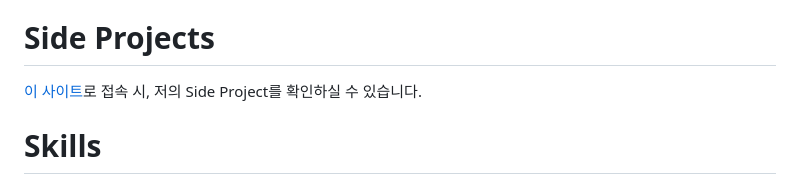
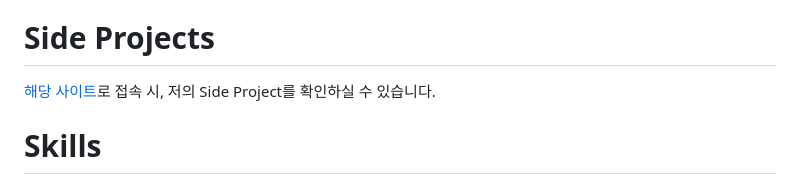
Before and after one commit to dobyming/TechBlog, a Markdown page: contents/about/resume.md, the part around the change. GitHub-like rendering.

Commit message:
update: 사이드 프로젝트 URL 수정

```diff
--- a/contents/about/resume.md
+++ b/contents/about/resume.md
@@ -34,7 +34,7 @@ title: resume
     - 조업사의 하루 기준에 맞춰 달력에 default로 날짜가 setting 될 수 있도록 Moment.js를 통해 작업 수행 (하루 기준 : 당일 10:00 AM ~ d+1 9:59 AM).
 
 # Side Projects
-[이 사이트](https://url.kr/qlcrmf)로 접속 시, 저의 Side Project를 확인하실 수 있습니다.
+[해당 사이트](https://url.kr/41juct)로 접속 시, 저의 Side Project를 확인하실 수 있습니다.
 
 # Skills
 ### Front-End
```
